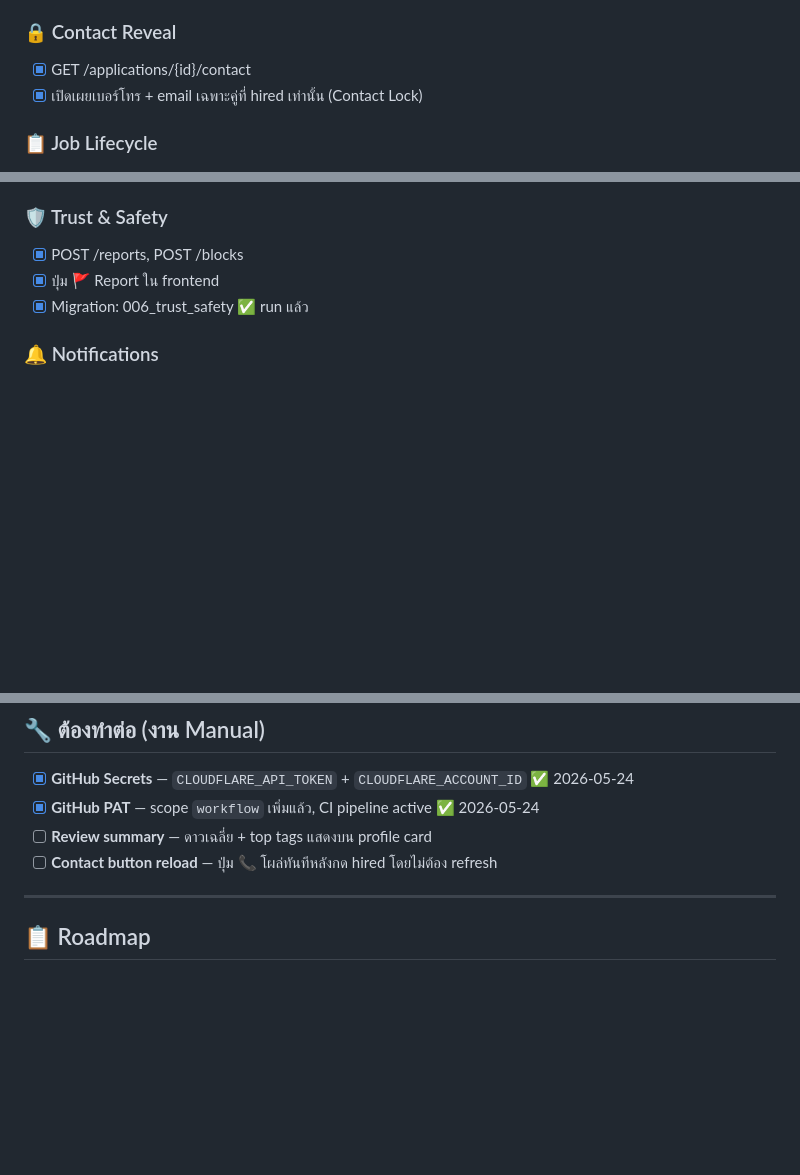
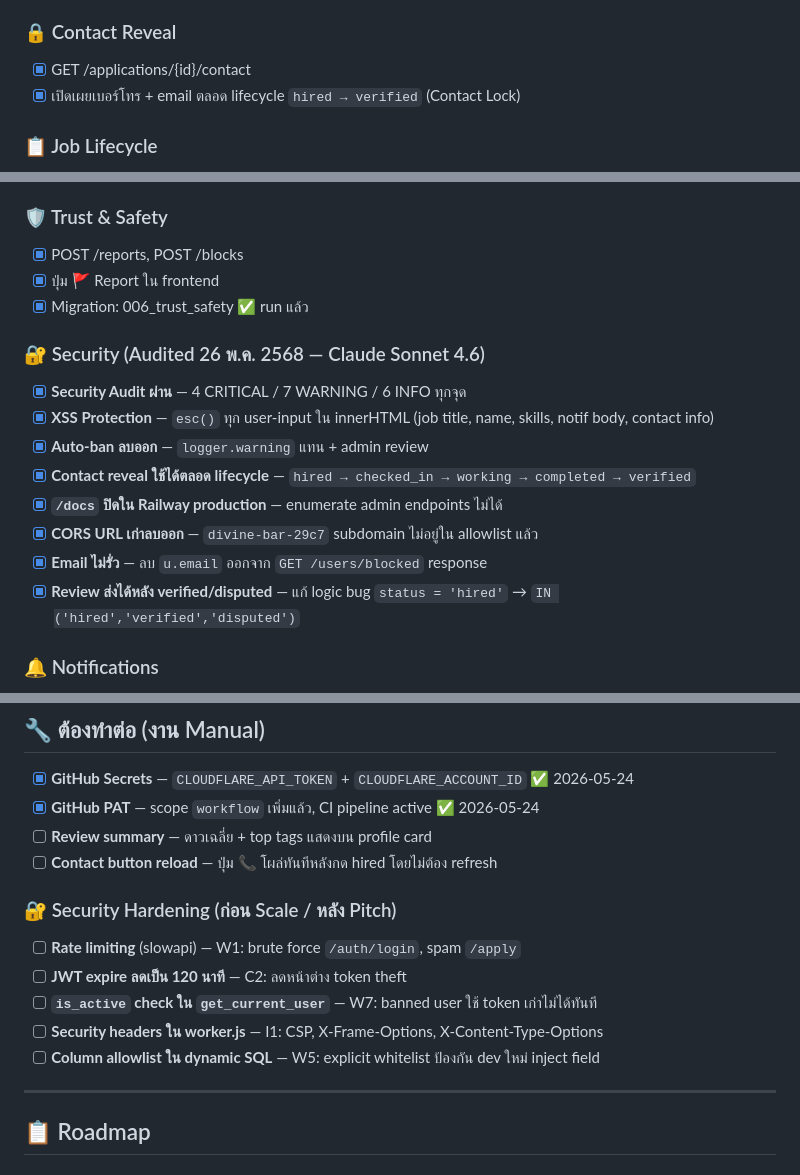
Before and after one commit to nutthaphat-vdev/We-re-Hire, a Markdown page: PROGRESS.md, 3 parts joined by grey strips. GitHub-like rendering; blank space fills up the shorter version.

```diff
--- a/PROGRESS.md
+++ b/PROGRESS.md
@@ -55,7 +55,7 @@
 
 ### 🔒 Contact Reveal
 - [x] GET /applications/{id}/contact
-- [x] เปิดเผยเบอร์โทร + email เฉพาะคู่ที่ hired เท่านั้น (Contact Lock)
+- [x] เปิดเผยเบอร์โทร + email ตลอด lifecycle `hired → verified` (Contact Lock)
 
 ### 📋 Job Lifecycle
 - [x] hired → checked_in → working → completed → verified / disputed
@@ -86,6 +86,16 @@
 - [x] POST /reports, POST /blocks
 - [x] ปุ่ม 🚩 Report ใน frontend
 - [x] Migration: 006_trust_safety ✅ run แล้ว
+
+### 🔐 Security (Audited 26 พ.ค. 2568 — Claude Sonnet 4.6)
+- [x] **Security Audit ผ่าน** — 4 CRITICAL / 7 WARNING / 6 INFO ทุกจุด
+- [x] **XSS Protection** — `esc()` ทุก user-input ใน innerHTML (job title, name, skills, notif body, contact info)
+- [x] **Auto-ban ลบออก** — `logger.warning` แทน + admin review
+- [x] **Contact reveal ใช้ได้ตลอด lifecycle** — `hired → checked_in → working → completed → verified`
+- [x] **`/docs` ปิดใน Railway production** — enumerate admin endpoints ไม่ได้
+- [x] **CORS URL เก่าลบออก** — `divine-bar-29c7` subdomain ไม่อยู่ใน allowlist แล้ว
+- [x] **Email ไม่รั่ว** — ลบ `u.email` ออกจาก `GET /users/blocked` response
+- [x] **Review ส่งได้หลัง verified/disputed** — แก้ logic bug `status = 'hired'` → `IN ('hired','verified','disputed')`
 
 ### 🔔 Notifications
 - [x] Notification badge (unread count) ใน sidebar — poll ทุก 30 วิ
@@ -131,6 +141,13 @@
 - [x] **GitHub PAT** — scope `workflow` เพิ่มแล้ว, CI pipeline active ✅ 2026-05-24
 - [ ] **Review summary** — ดาวเฉลี่ย + top tags แสดงบน profile card
 - [ ] **Contact button reload** — ปุ่ม 📞 โผล่ทันทีหลังกด hired โดยไม่ต้อง refresh
+
+### 🔐 Security Hardening (ก่อน Scale / หลัง Pitch)
+- [ ] **Rate limiting** (slowapi) — W1: brute force `/auth/login`, spam `/apply`
+- [ ] **JWT expire ลดเป็น 120 นาที** — C2: ลดหน้าต่าง token theft
+- [ ] **`is_active` check ใน `get_current_user`** — W7: banned user ใช้ token เก่าไม่ได้ทันที
+- [ ] **Security headers ใน worker.js** — I1: CSP, X-Frame-Options, X-Content-Type-Options
+- [ ] **Column allowlist ใน dynamic SQL** — W5: explicit whitelist ป้องกัน dev ใหม่ inject field
 
 ---
 
```
Also changed, not shown: other parts of PROGRESS.md (+1 -1 lines), CHANGELOG.md (+23 -1 lines).
